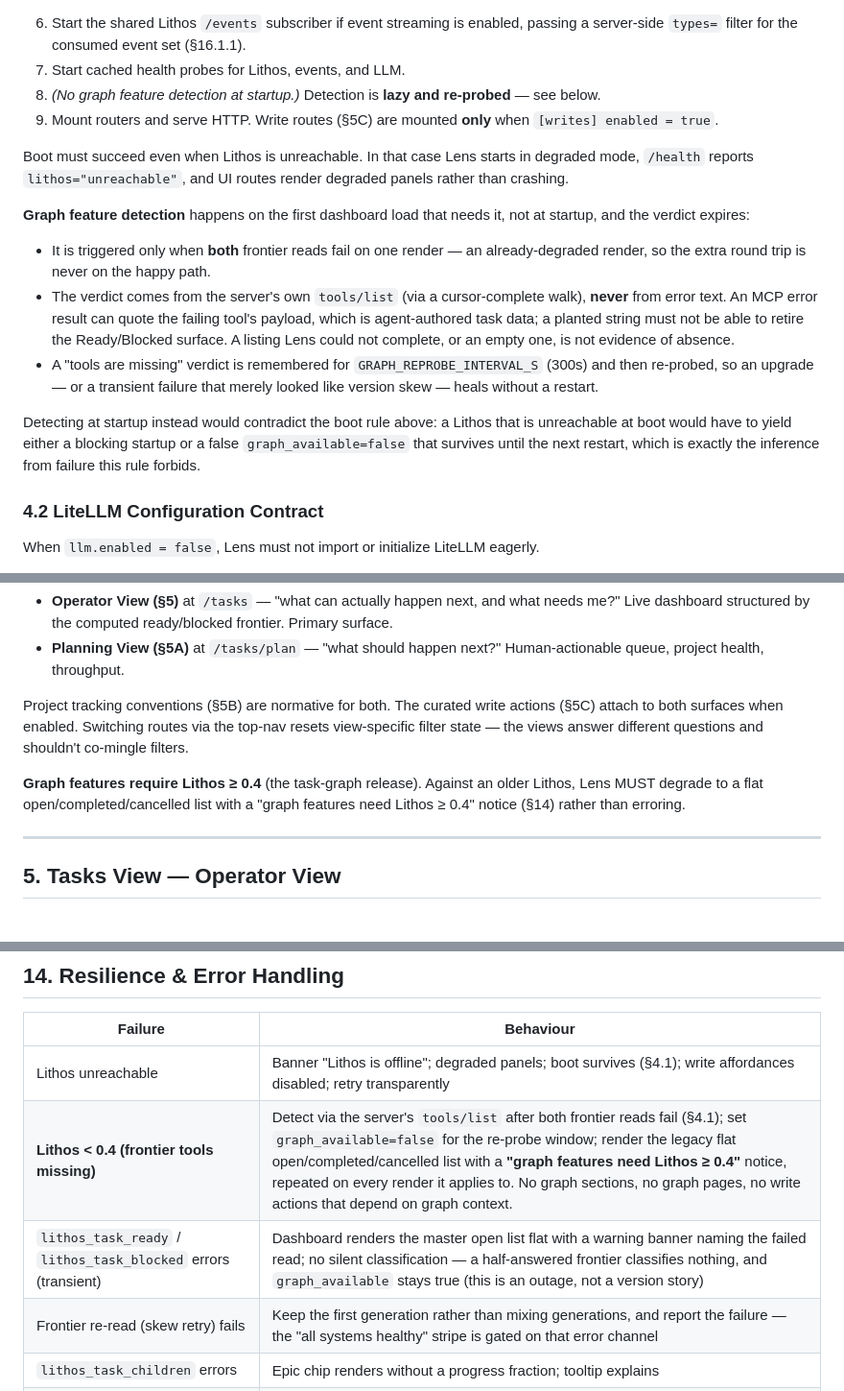
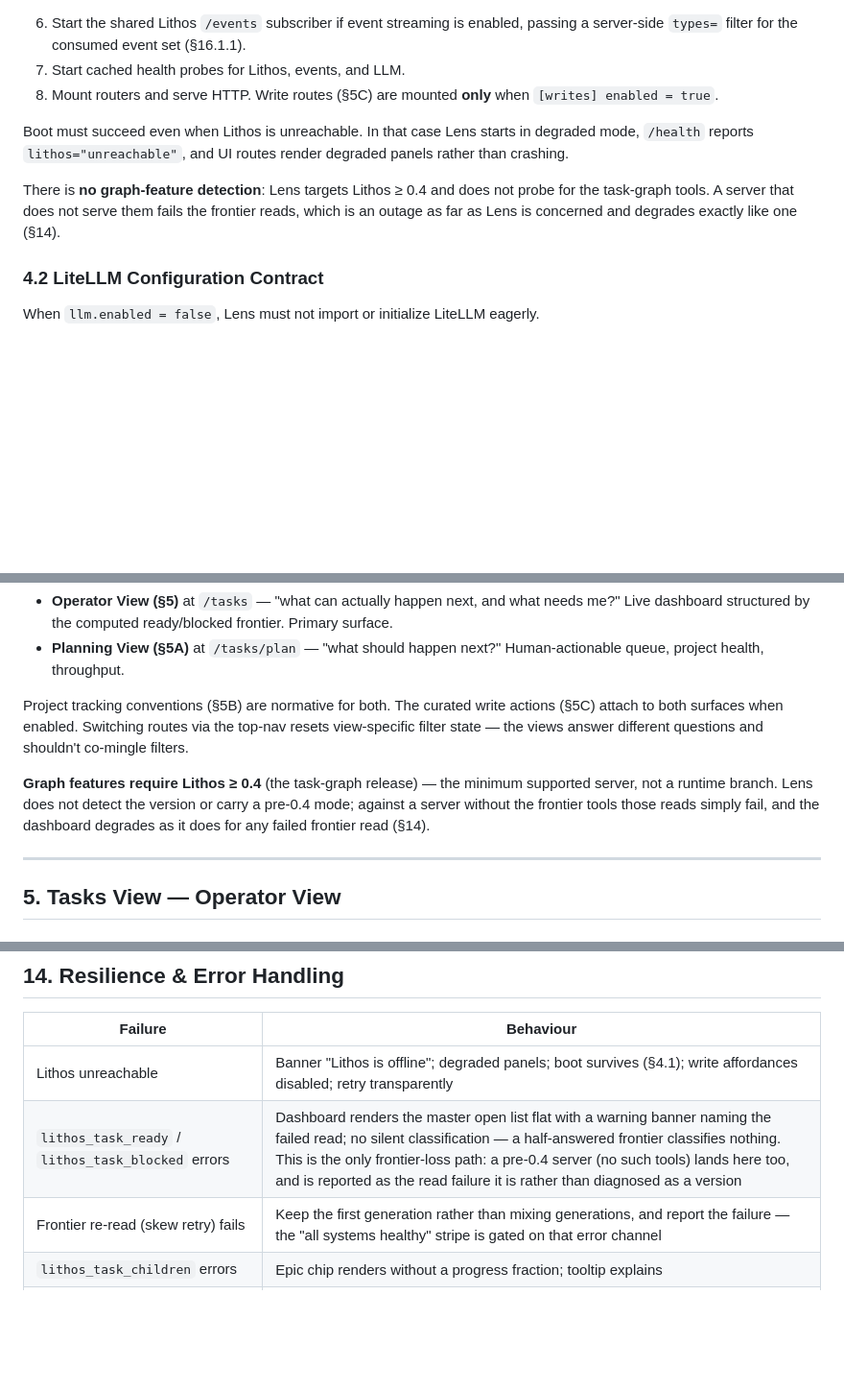
Before and after one commit to agent-lore/lithos-lens, a Markdown page: docs/REQUIREMENTS.md, 3 parts joined by grey strips. Shown at 96% size. GitHub-like rendering; blank space fills up the shorter version.

```diff
--- a/docs/REQUIREMENTS.md
+++ b/docs/REQUIREMENTS.md
@@ -388,18 +388,11 @@ lithos_agent_register(
 
 6. Start the shared Lithos `/events` subscriber if event streaming is enabled, passing a server-side `types=` filter for the consumed event set (§16.1.1).
 7. Start cached health probes for Lithos, events, and LLM.
-8. *(No graph feature detection at startup.)* Detection is **lazy and re-probed** — see below.
-9. Mount routers and serve HTTP. Write routes (§5C) are mounted **only** when `[writes] enabled = true`.
+8. Mount routers and serve HTTP. Write routes (§5C) are mounted **only** when `[writes] enabled = true`.
 
 Boot must succeed even when Lithos is unreachable. In that case Lens starts in degraded mode, `/health` reports `lithos="unreachable"`, and UI routes render degraded panels rather than crashing.
 
-**Graph feature detection** happens on the first dashboard load that needs it, not at startup, and the verdict expires:
-
-- It is triggered only when **both** frontier reads fail on one render — an already-degraded render, so the extra round trip is never on the happy path.
-- The verdict comes from the server's own `tools/list` (via a cursor-complete walk), **never** from error text. An MCP error result can quote the failing tool's payload, which is agent-authored task data; a planted string must not be able to retire the Ready/Blocked surface. A listing Lens could not complete, or an empty one, is not evidence of absence.
-- A "tools are missing" verdict is remembered for `GRAPH_REPROBE_INTERVAL_S` (300s) and then re-probed, so an upgrade — or a transient failure that merely looked like version skew — heals without a restart.
-
-Detecting at startup instead would contradict the boot rule above: a Lithos that is unreachable at boot would have to yield either a blocking startup or a false `graph_available=false` that survives until the next restart, which is exactly the inference from failure this rule forbids.
+There is **no graph-feature detection**: Lens targets Lithos ≥ 0.4 and does not probe for the task-graph tools. A server that does not serve them fails the frontier reads, which is an outage as far as Lens is concerned and degrades exactly like one (§14).
 
 ### 4.2 LiteLLM Configuration Contract
 
@@ -447,7 +440,7 @@ The Tasks View is a **graph-native** surface over the Lithos coordination layer
 
 Project tracking conventions (§5B) are normative for both. The curated write actions (§5C) attach to both surfaces when enabled. Switching routes via the top-nav resets view-specific filter state — the views answer different questions and shouldn't co-mingle filters.
 
-**Graph features require Lithos ≥ 0.4** (the task-graph release). Against an older Lithos, Lens MUST degrade to a flat open/completed/cancelled list with a "graph features need Lithos ≥ 0.4" notice (§14) rather than erroring.
+**Graph features require Lithos ≥ 0.4** (the task-graph release) — the minimum supported server, not a runtime branch. Lens does not detect the version or carry a pre-0.4 mode; against a server without the frontier tools those reads simply fail, and the dashboard degrades as it does for any failed frontier read (§14).
 
 ---
 
@@ -1271,8 +1264,7 @@ Editing happens via TOML/env outside the container. Lens does not write to confi
 | Failure | Behaviour |
 |---------|-----------|
 | Lithos unreachable | Banner "Lithos is offline"; degraded panels; boot survives (§4.1); write affordances disabled; retry transparently |
-| **Lithos < 0.4 (frontier tools missing)** | Detect via the server's `tools/list` after both frontier reads fail (§4.1); set `graph_available=false` for the re-probe window; render the legacy flat open/completed/cancelled list with a **"graph features need Lithos ≥ 0.4"** notice, repeated on every render it applies to. No graph sections, no graph pages, no write actions that depend on graph context. |
-| `lithos_task_ready` / `lithos_task_blocked` errors (transient) | Dashboard renders the master open list flat with a warning banner naming the failed read; no silent classification — a half-answered frontier classifies nothing, and `graph_available` stays true (this is an outage, not a version story) |
+| `lithos_task_ready` / `lithos_task_blocked` errors | Dashboard renders the master open list flat with a warning banner naming the failed read; no silent classification — a half-answered frontier classifies nothing. This is the only frontier-loss path: a pre-0.4 server (no such tools) lands here too, and is reported as the read failure it is rather than diagnosed as a version |
 | Frontier re-read (skew retry) fails | Keep the first generation rather than mixing generations, and report the failure — the "all systems healthy" stripe is gated on that error channel |
 | `lithos_task_children` errors | Epic chip renders without a progress fraction; tooltip explains |
 | `lithos_task_get` → `task_not_found` | Not-found panel with a link back to `/tasks` (never HTTP 500) |
```
Also changed, not shown: other parts of docs/REQUIREMENTS.md (+1 -1 lines), docs/prd/t1-graph-native-operator-view.md (+13 -11 lines).
